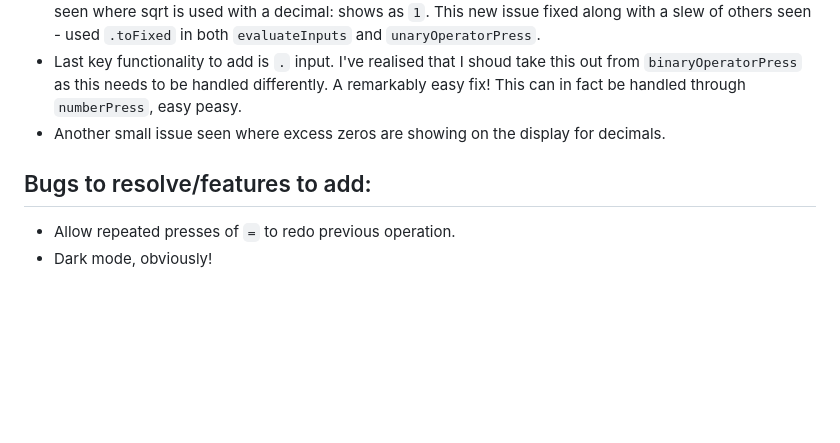
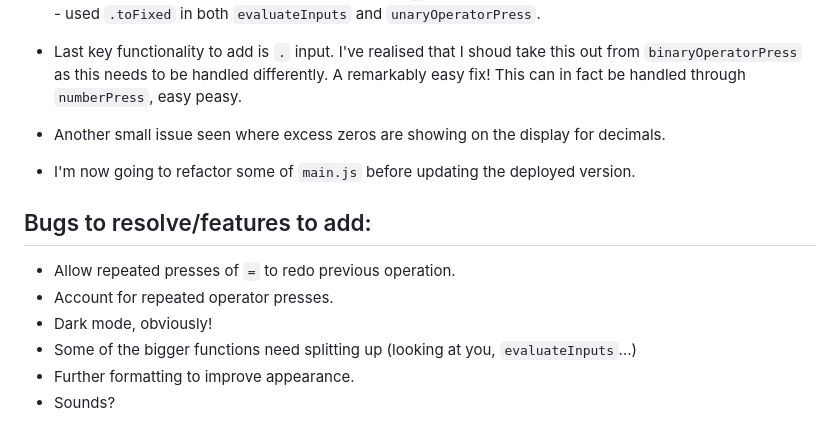
Before and after one commit to hphilpotts/miniproject-static-calculator, a Markdown page: readme.md, the part around the change printed below. Drawn GitHub-style; blank space fills up the shorter version.

```diff
--- a/readme.md
+++ b/readme.md
@@ -42,6 +46,12 @@ Lastly, with the relatively simple choice of project, I am hoping to practice wr
 - Last key functionality to add is `.` input. I've realised that I shoud take this out from `binaryOperatorPress` as this needs to be handled differently. A remarkably easy fix! This can in fact be handled through `numberPress`, easy peasy.
 - Another small issue seen where excess zeros are showing on the display for decimals.
 
+- I'm now going to refactor some of `main.js` before updating the deployed version.
+
 ## Bugs to resolve/features to add:
 - Allow repeated presses of `=` to redo previous operation.
+- Account for repeated operator presses.
 - Dark mode, obviously!
+- Some of the bigger functions need splitting up (looking at you, `evaluateInputs`...)
+- Further formatting to improve appearance.
+- Sounds?
```
Also changed, not shown: other parts of readme.md (+4 -0 lines), img/screengrab.png (added), 1 other file.
